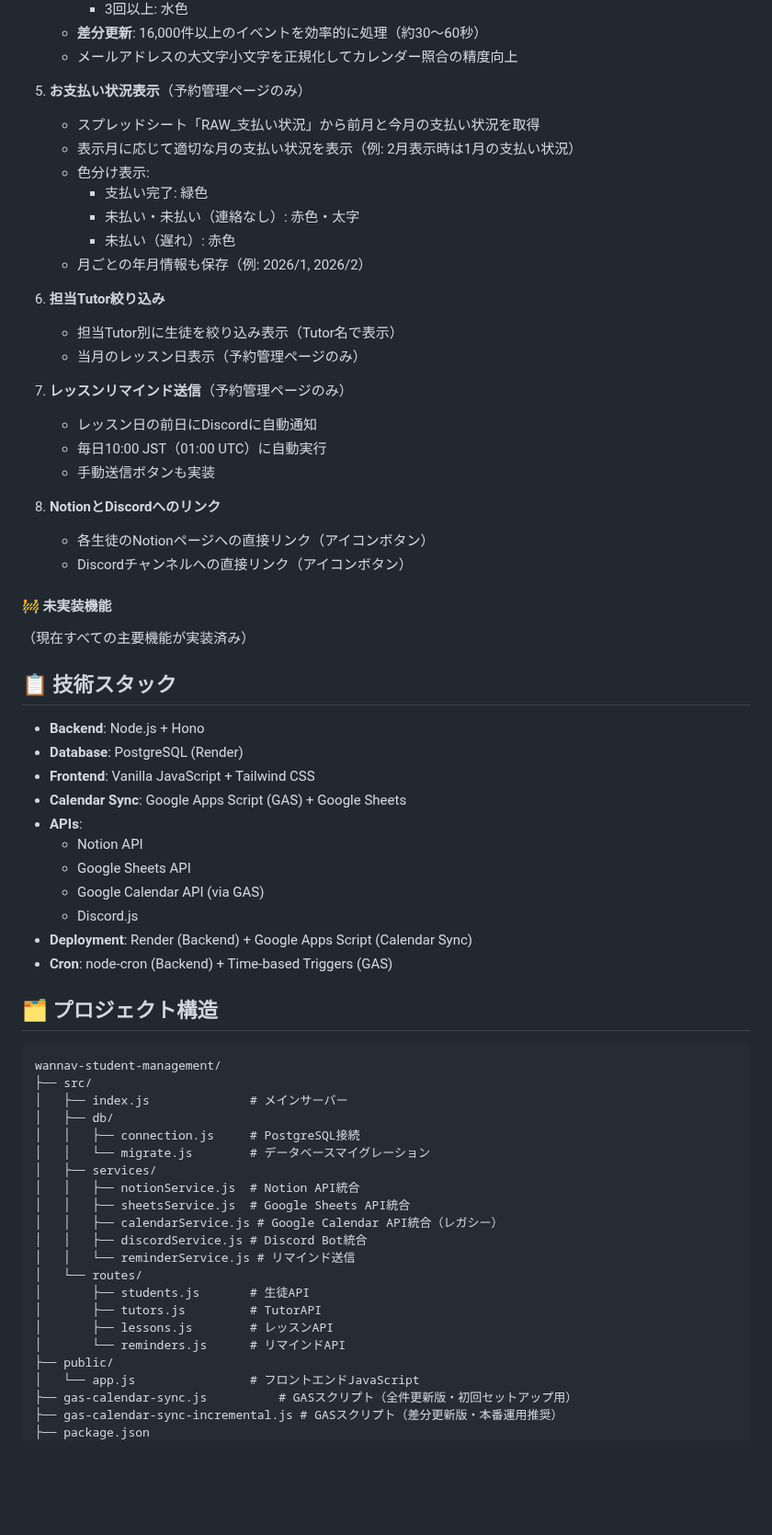
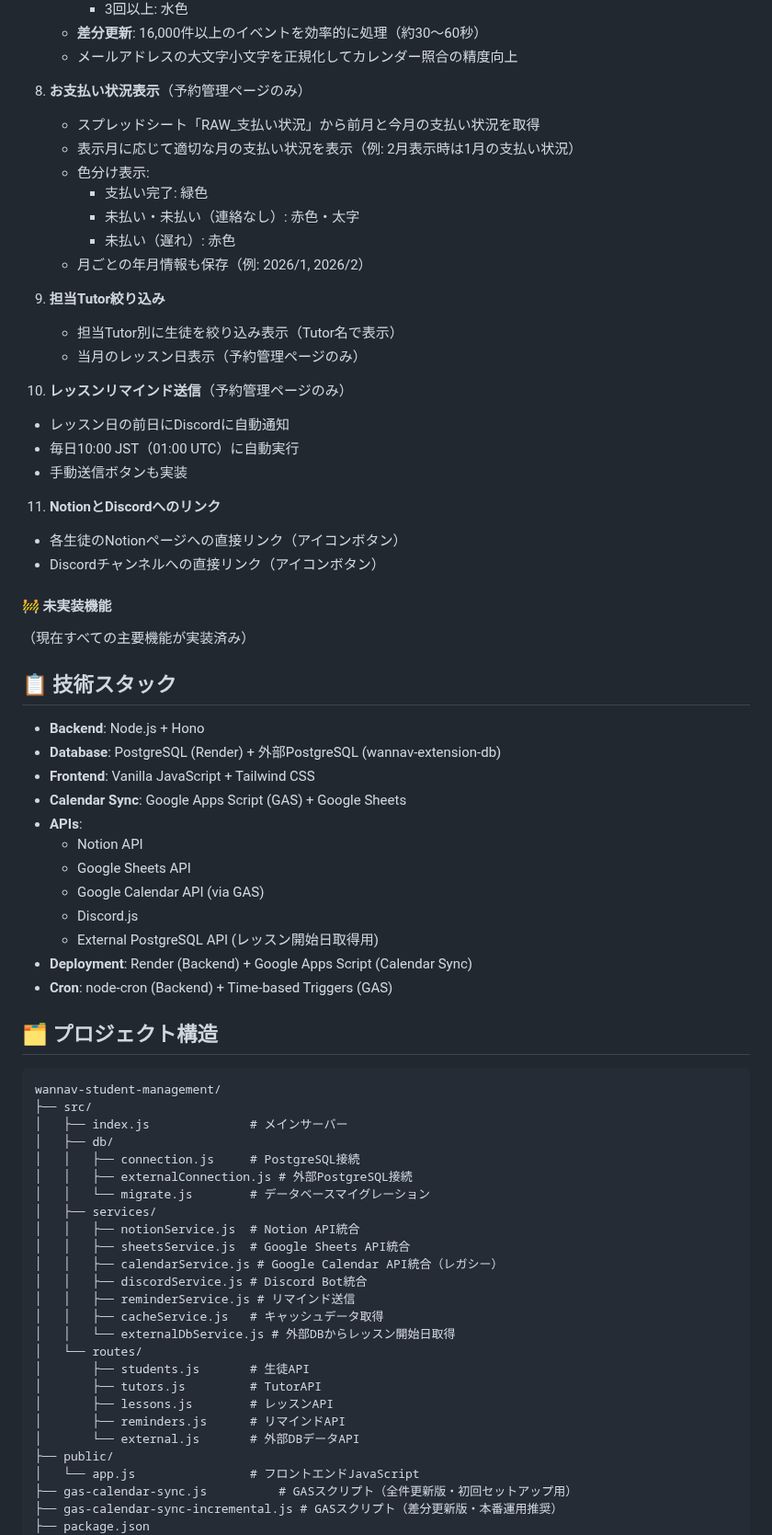
Before and after one commit to kyo10310415/wannav-student-management, a Markdown page: README.md, the part around one of its changes. Shown at 92% size. Rendered like a GitHub page; blank space fills up the shorter version.

Commit message:
Update README with lesson start date and continued months feature

```diff
--- a/README.md
+++ b/README.md
@@ -44,7 +60,7 @@ VTuber育成スクール「WannaV」の生徒様情報を一元管理するシ
    - **差分更新**: 16,000件以上のイベントを効率的に処理（約30〜60秒）
    - メールアドレスの大文字小文字を正規化してカレンダー照合の精度向上
 
-5. **お支払い状況表示**（予約管理ページのみ）
+8. **お支払い状況表示**（予約管理ページのみ）
    - スプレッドシート「RAW_支払い状況」から前月と今月の支払い状況を取得
    - 表示月に応じて適切な月の支払い状況を表示（例: 2月表示時は1月の支払い状況）
    - 色分け表示:
@@ -53,16 +69,16 @@ VTuber育成スクール「WannaV」の生徒様情報を一元管理するシ
      - 未払い（遅れ）: 赤色
    - 月ごとの年月情報も保存（例: 2026/1, 2026/2）
 
-6. **担当Tutor絞り込み**
+9. **担当Tutor絞り込み**
    - 担当Tutor別に生徒を絞り込み表示（Tutor名で表示）
    - 当月のレッスン日表示（予約管理ページのみ）
 
-7. **レッスンリマインド送信**（予約管理ページのみ）
+10. **レッスンリマインド送信**（予約管理ページのみ）
    - レッスン日の前日にDiscordに自動通知
    - 毎日10:00 JST（01:00 UTC）に自動実行
    - 手動送信ボタンも実装
 
-8. **NotionとDiscordへのリンク**
+11. **NotionとDiscordへのリンク**
    - 各生徒のNotionページへの直接リンク（アイコンボタン）
    - Discordチャンネルへの直接リンク（アイコンボタン）
 
@@ -73,7 +89,7 @@ VTuber育成スクール「WannaV」の生徒様情報を一元管理するシ
 ## 📋 技術スタック
 
 - **Backend**: Node.js + Hono
-- **Database**: PostgreSQL (Render)
+- **Database**: PostgreSQL (Render) + 外部PostgreSQL (wannav-extension-db)
 - **Frontend**: Vanilla JavaScript + Tailwind CSS
 - **Calendar Sync**: Google Apps Script (GAS) + Google Sheets
 - **APIs**:
@@ -81,6 +97,7 @@ VTuber育成スクール「WannaV」の生徒様情報を一元管理するシ
   - Google Sheets API
   - Google Calendar API (via GAS)
   - Discord.js
+  - External PostgreSQL API (レッスン開始日取得用)
 - **Deployment**: Render (Backend) + Google Apps Script (Calendar Sync)
 - **Cron**: node-cron (Backend) + Time-based Triggers (GAS)
 
@@ -92,18 +109,22 @@ wannav-student-management/
 │   ├── index.js              # メインサーバー
 │   ├── db/
 │   │   ├── connection.js     # PostgreSQL接続
+│   │   ├── externalConnection.js # 外部PostgreSQL接続
 │   │   └── migrate.js        # データベースマイグレーション
 │   ├── services/
 │   │   ├── notionService.js  # Notion API統合
 │   │   ├── sheetsService.js  # Google Sheets API統合
 │   │   ├── calendarService.js # Google Calendar API統合（レガシー）
 │   │   ├── discordService.js # Discord Bot統合
-│   │   └── reminderService.js # リマインド送信
+│   │   ├── reminderService.js # リマインド送信
+│   │   ├── cacheService.js   # キャッシュデータ取得
+│   │   └── externalDbService.js # 外部DBからレッスン開始日取得
 │   └── routes/
 │       ├── students.js       # 生徒API
 │       ├── tutors.js         # TutorAPI
 │       ├── lessons.js        # レッスンAPI
-│       └── reminders.js      # リマインドAPI
+│       ├── reminders.js      # リマインドAPI
+│       └── external.js       # 外部DBデータAPI
 ├── public/
 │   └── app.js                # フロントエンドJavaScript
 ├── gas-calendar-sync.js          # GASスクリプト（全件更新版・初回セットアップ用）
```
Also changed, not shown: other parts of README.md (+21 -2 lines).
